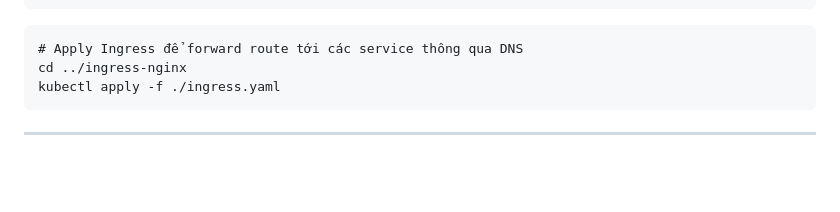
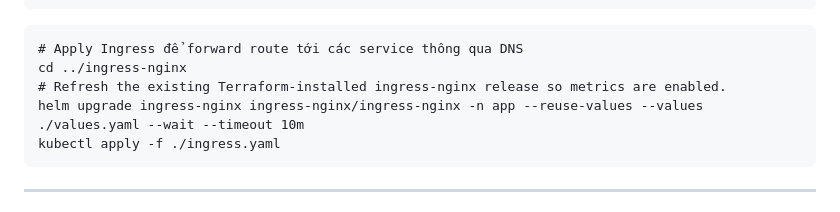
Before and after one commit to nqvuong23/NT548-DevSecOps-Project, a Markdown page: NOTE.md, the part around the change. Drawn GitHub-style; blank space fills up the shorter version.

````diff
--- a/NOTE.md
+++ b/NOTE.md
@@ -140,6 +140,8 @@ helm upgrade --install ingress-nginx ingress-nginx/ingress-nginx -n app --values
 ```
 # Apply Ingress để forward route tới các service thông qua DNS
 cd ../ingress-nginx
+# Refresh the existing Terraform-installed ingress-nginx release so metrics are enabled.
+helm upgrade ingress-nginx ingress-nginx/ingress-nginx -n app --reuse-values --values ./values.yaml --wait --timeout 10m
 kubectl apply -f ./ingress.yaml
 ```
 
````
